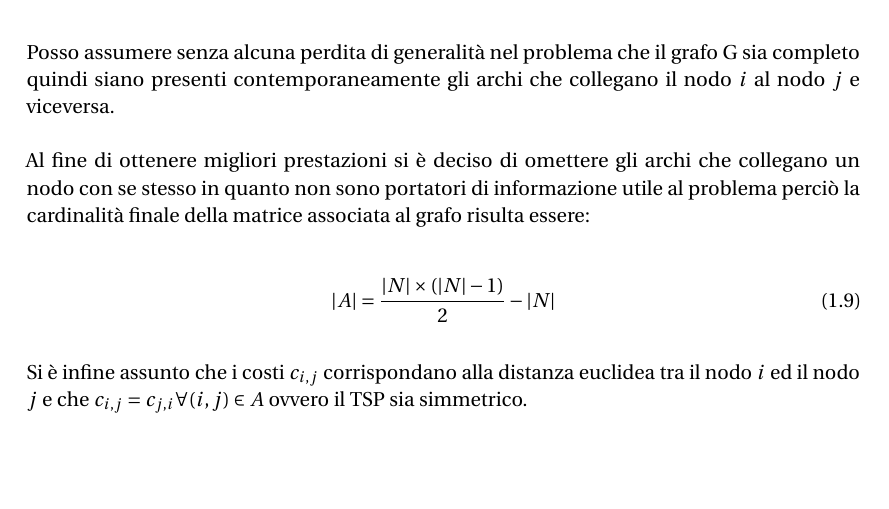
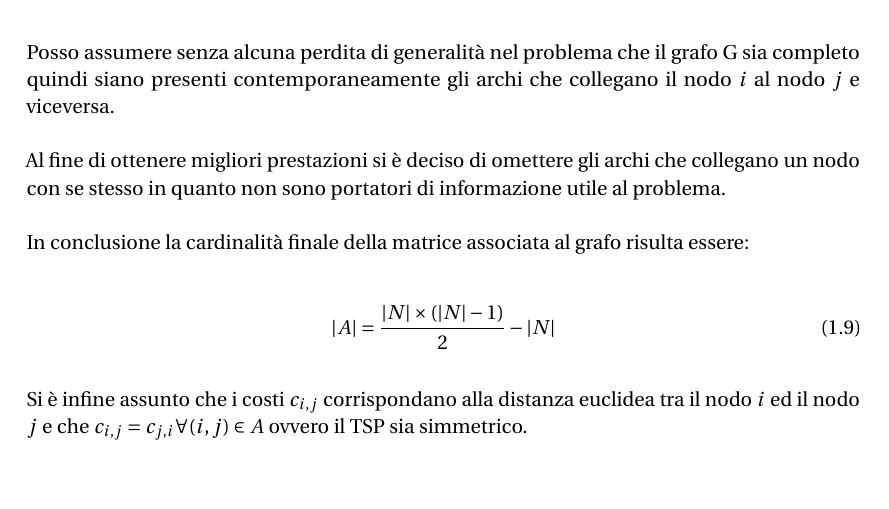
Before and after one commit to meneghinello-andrea/memoc-class-project, a LaTeX document (documentation/Master.tex, which reads documentation/Chapters/Part_1/Section/Assumption.tex): part of page 4 of 5, cut so that both start at the same text, the shorter picture padded with empty space. Compiled offline with pdfLaTeX; an older LaTeX class or package is replaced by its successor.

Commit message:
Correzioni

```diff
--- a/documentation/Chapters/Part_1/Section/Assumption.tex
+++ b/documentation/Chapters/Part_1/Section/Assumption.tex
@@ -7,7 +7,9 @@
 \label{pt1:assumption}
 Posso assumere senza alcuna perdita di generalità nel problema che il grafo G sia completo quindi siano presenti contemporaneamente gli archi che collegano il nodo $i$ al nodo $j$ e viceversa.
 
-Al fine di ottenere migliori prestazioni si è deciso di omettere gli archi che collegano un nodo con se stesso in quanto non sono portatori di informazione utile al problema perciò la cardinalità finale della matrice associata al grafo risulta essere:
+Al fine di ottenere migliori prestazioni si è deciso di omettere gli archi che collegano un nodo con se stesso in quanto non sono portatori di informazione utile al problema.
+
+In conclusione la cardinalità finale della matrice associata al grafo risulta essere:
 
 \begin{equation}
 \left|A\right| = \frac{\left|N\right|\times\left(\left|N\right|-1\right)}{2} - \left|N\right|
```
